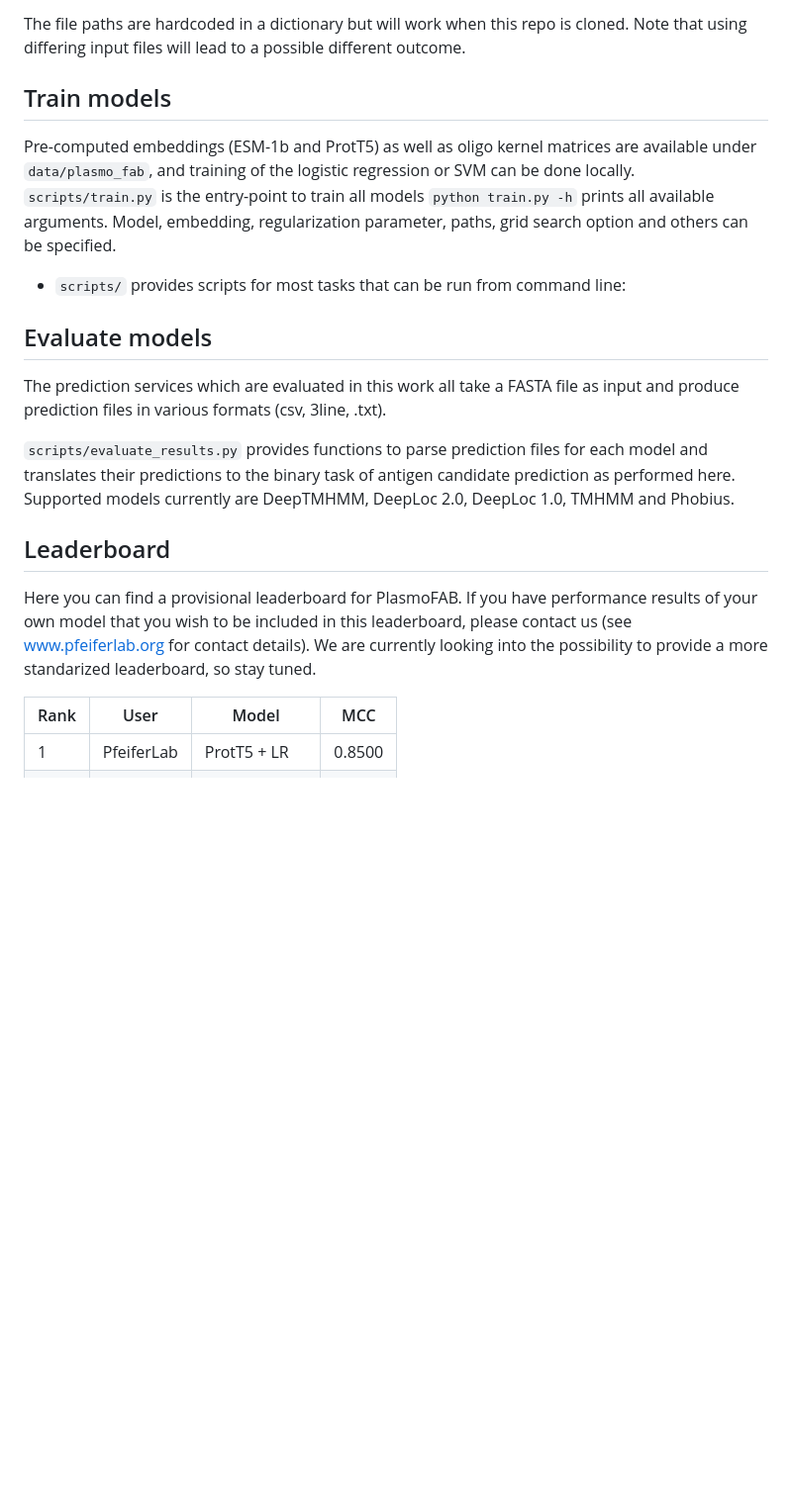
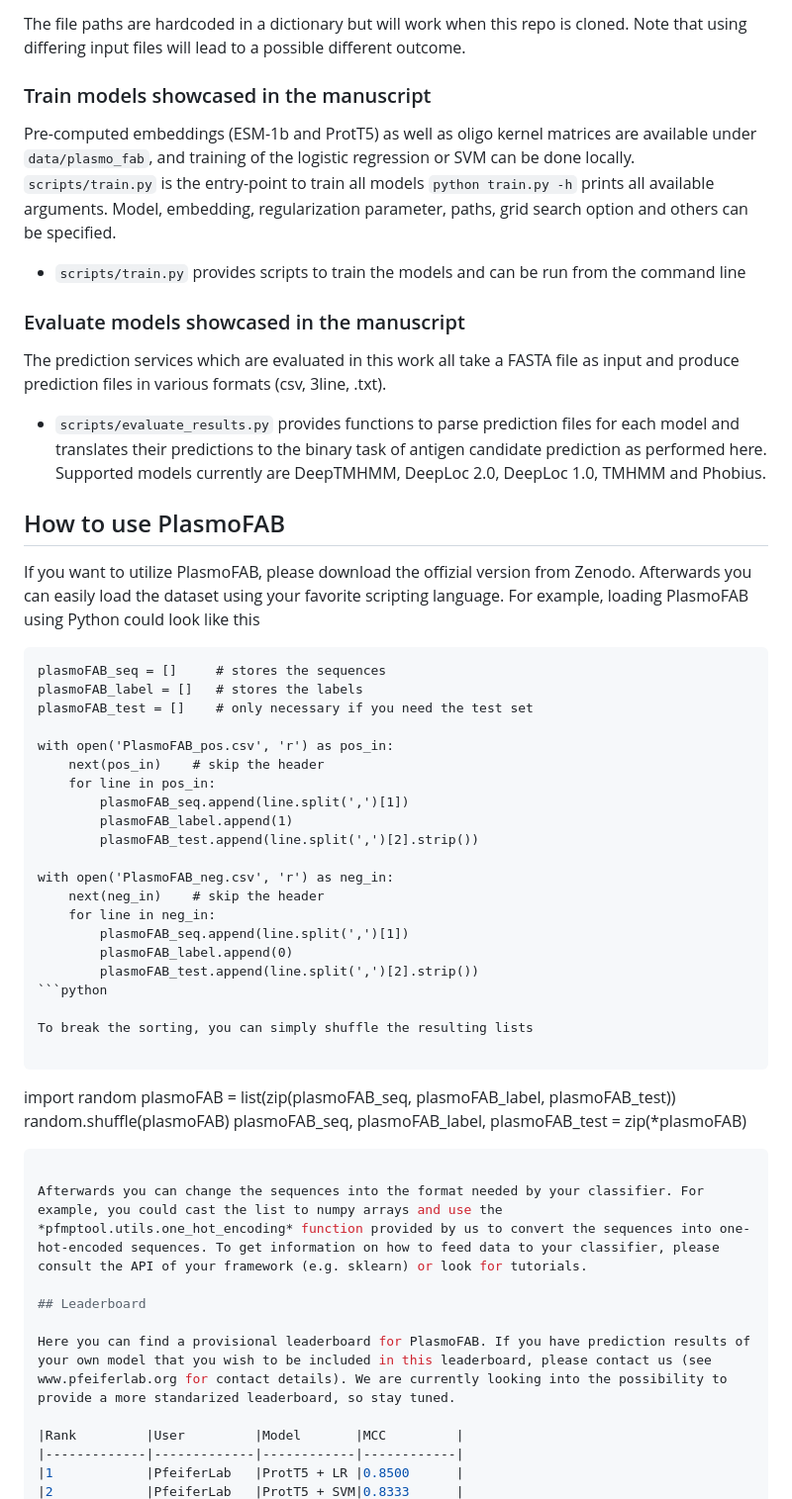
Before and after one commit to msmdev/PlasmoFAB, a Markdown page: README.md, the part around the change. Shown at 99% size. Drawn GitHub-style; blank space fills up the shorter version.

Commit message:
add demonstration to README

````diff
--- a/README.md
+++ b/README.md
@@ -27,21 +27,56 @@ This repository contains scripts that were be used in the creation of the Plasmo
 
 The file paths are hardcoded in a dictionary but will work when this repo is cloned. Note that using differing input files will lead to a possible different outcome.
 
-## Train models
+### Train models showcased in the manuscript
 
 Pre-computed embeddings (ESM-1b and ProtT5) as well as oligo kernel matrices are available under `data/plasmo_fab`, and training of the logistic regression or SVM can be done locally. `scripts/train.py` is the entry-point to train all models `python train.py -h` prints all available arguments. Model, embedding, regularization parameter, paths, grid search option  and others can be specified.
 
-- `scripts/` provides scripts for most tasks that can be run from command line:
+- `scripts/train.py` provides scripts to train the models and can be run from the command line
 
-## Evaluate models
+### Evaluate models showcased in the manuscript
 
 The prediction services which are evaluated in this work all take a FASTA file as input and produce prediction files in various formats (csv, 3line, .txt).
 
-`scripts/evaluate_results.py` provides functions to parse prediction files for each model and translates their predictions to the binary task of antigen candidate prediction as performed here. Supported models currently are DeepTMHMM, DeepLoc 2.0, DeepLoc 1.0, TMHMM and Phobius.
+- `scripts/evaluate_results.py` provides functions to parse prediction files for each model and translates their predictions to the binary task of antigen candidate prediction as performed here. Supported models currently are DeepTMHMM, DeepLoc 2.0, DeepLoc 1.0, TMHMM and Phobius.
+
+## How to use PlasmoFAB
+
+If you want to utilize PlasmoFAB, please download the offizial version from Zenodo. Afterwards you can easily load the dataset using your favorite scripting language. For example, loading PlasmoFAB using Python could look like this
+
+```
+plasmoFAB_seq = []     # stores the sequences
+plasmoFAB_label = []   # stores the labels
+plasmoFAB_test = []    # only necessary if you need the test set
+
+with open('PlasmoFAB_pos.csv', 'r') as pos_in:
+    next(pos_in)    # skip the header
+    for line in pos_in:
+        plasmoFAB_seq.append(line.split(',')[1])
+        plasmoFAB_label.append(1)
+        plasmoFAB_test.append(line.split(',')[2].strip())
+
+with open('PlasmoFAB_neg.csv', 'r') as neg_in:
+    next(neg_in)    # skip the header
+    for line in neg_in:
+        plasmoFAB_seq.append(line.split(',')[1])
+        plasmoFAB_label.append(0)
+        plasmoFAB_test.append(line.split(',')[2].strip())
+```python
+
+To break the sorting, you can simply shuffle the resulting lists
+
+```
+import random
+plasmoFAB = list(zip(plasmoFAB_seq, plasmoFAB_label, plasmoFAB_test))
+random.shuffle(plasmoFAB)
+plasmoFAB_seq, plasmoFAB_label, plasmoFAB_test = zip(*plasmoFAB)
+```python
+
+Afterwards you can change the sequences into the format needed by your classifier. For example, you could cast the list to numpy arrays and use the *pfmptool.utils.one_hot_encoding* function provided by us to convert the sequences into one-hot-encoded sequences. To get information on how to feed data to your classifier, please consult the API of your framework (e.g. sklearn) or look for tutorials.
 
 ## Leaderboard
 
-Here you can find a provisional leaderboard for PlasmoFAB. If you have performance results of your own model that you wish to be included in this leaderboard, please contact us (see www.pfeiferlab.org for contact details). We are currently looking into the possibility to provide a more standarized leaderboard, so stay tuned.
+Here you can find a provisional leaderboard for PlasmoFAB. If you have prediction results of your own model that you wish to be included in this leaderboard, please contact us (see www.pfeiferlab.org for contact details). We are currently looking into the possibility to provide a more standarized leaderboard, so stay tuned.
 
 |Rank         |User         |Model       |MCC         |
 |-------------|-------------|------------|------------|
````
